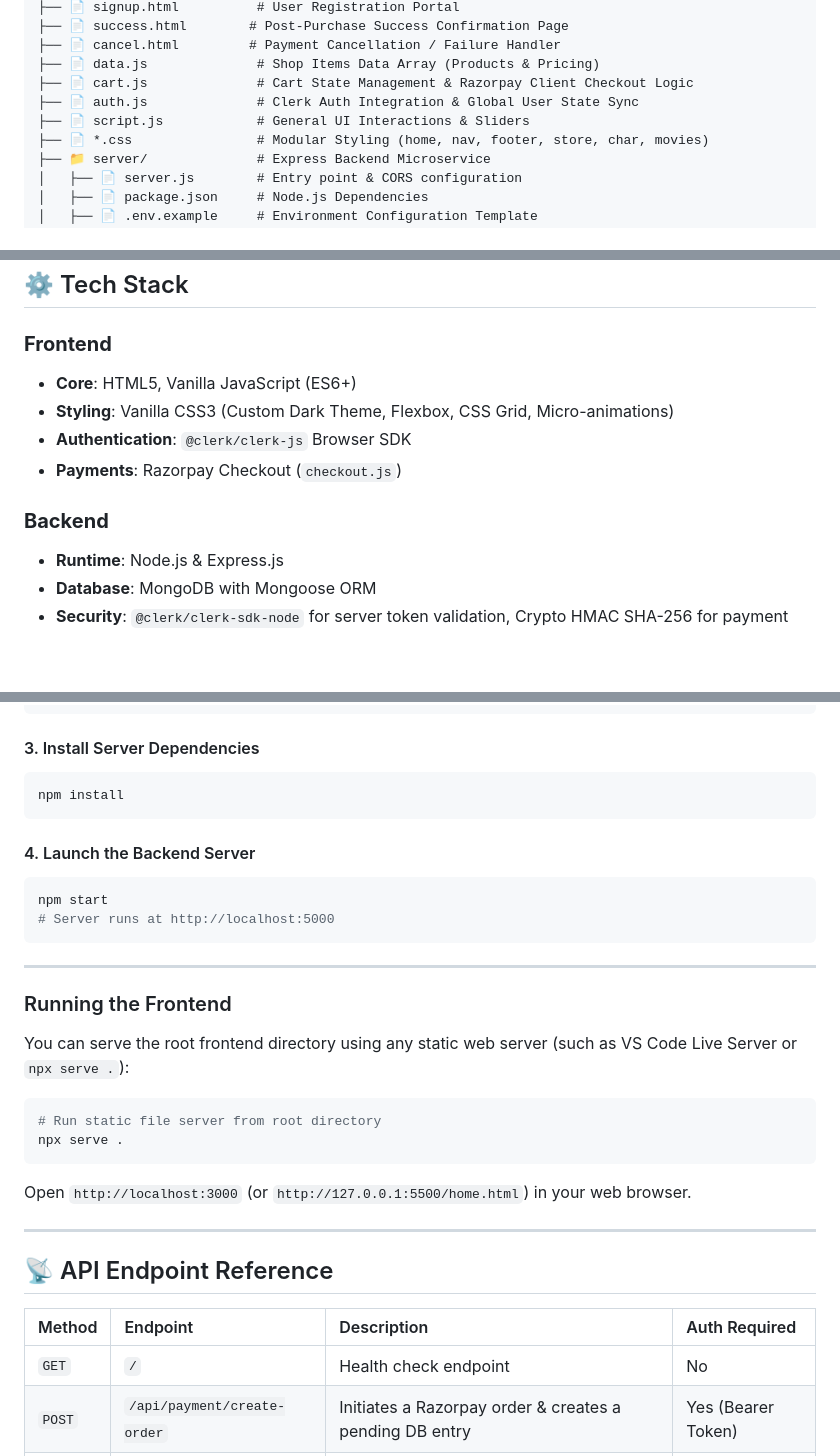
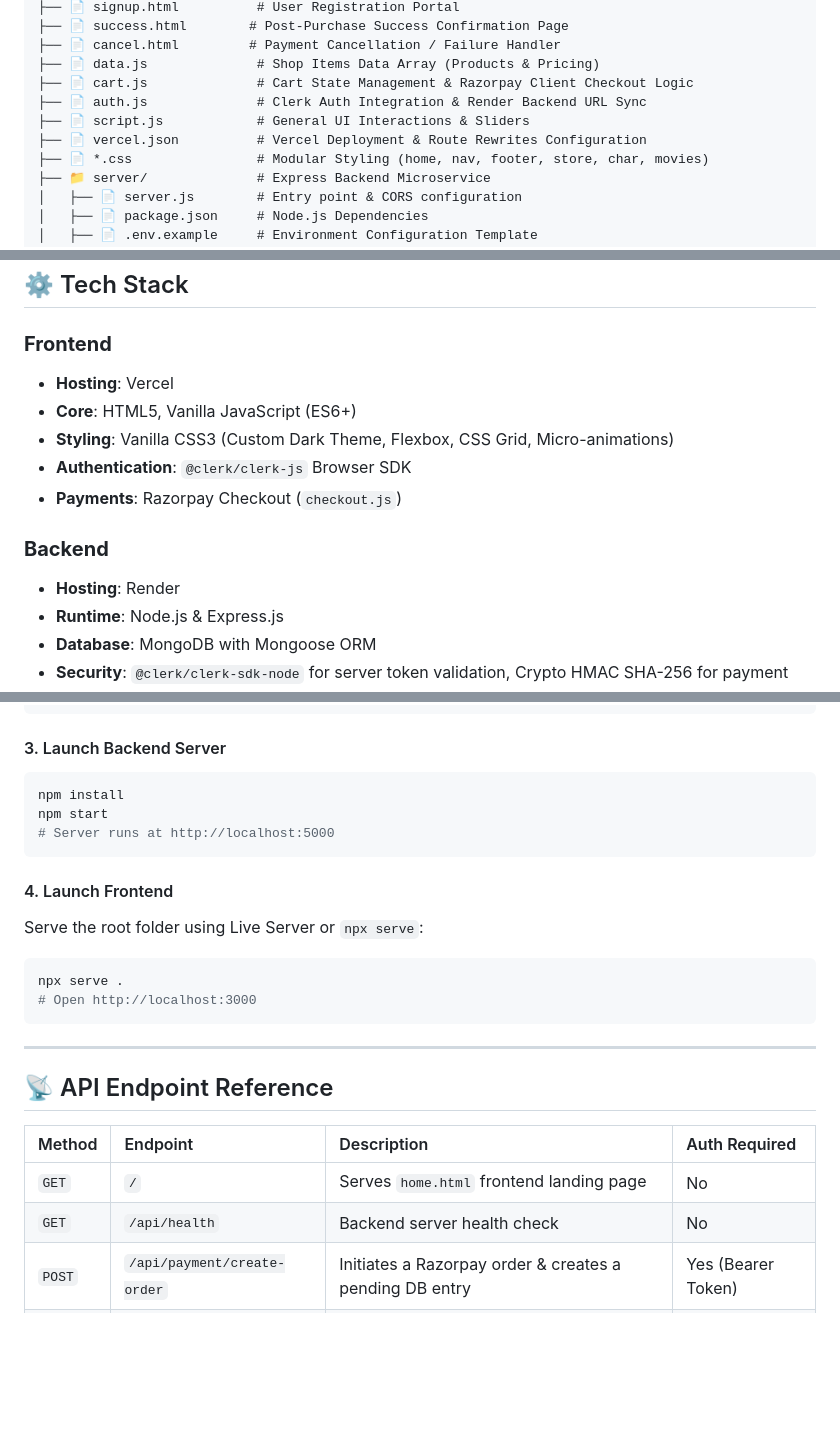
Before and after one commit to sathwikchava/ComicVerse, a Markdown page: README.md, 3 parts joined by grey strips. GitHub-like rendering; blank space fills up the shorter version.

````diff
--- a/README.md
+++ b/README.md
@@ -38,8 +47,9 @@ ComicVerse/
 ├── 📄 cancel.html         # Payment Cancellation / Failure Handler
 ├── 📄 data.js              # Shop Items Data Array (Products & Pricing)
 ├── 📄 cart.js              # Cart State Management & Razorpay Client Checkout Logic
-├── 📄 auth.js              # Clerk Auth Integration & Global User State Sync
+├── 📄 auth.js              # Clerk Auth Integration & Render Backend URL Sync
 ├── 📄 script.js            # General UI Interactions & Sliders
+├── 📄 vercel.json          # Vercel Deployment & Route Rewrites Configuration
 ├── 📄 *.css                # Modular Styling (home, nav, footer, store, char, movies)
 ├── 📁 server/              # Express Backend Microservice
 │   ├── 📄 server.js        # Entry point & CORS configuration
@@ -60,12 +70,14 @@ ComicVerse/
 ## ⚙️ Tech Stack
 
 ### **Frontend**
+- **Hosting**: Vercel
 - **Core**: HTML5, Vanilla JavaScript (ES6+)
 - **Styling**: Vanilla CSS3 (Custom Dark Theme, Flexbox, CSS Grid, Micro-animations)
 - **Authentication**: `@clerk/clerk-js` Browser SDK
 - **Payments**: Razorpay Checkout (`checkout.js`)
 
 ### **Backend**
+- **Hosting**: Render
 - **Runtime**: Node.js & Express.js
 - **Database**: MongoDB with Mongoose ORM
 - **Security**: `@clerk/clerk-sdk-node` for server token validation, Crypto HMAC SHA-256 for payment validation
@@ -122,29 +162,19 @@ CLERK_PUBLISHABLE_KEY=your_clerk_publishable_key
 CLERK_SECRET_KEY=your_clerk_secret_key
 ```
 
-#### 3. Install Server Dependencies
+#### 3. Launch Backend Server
 ```bash
 npm install
-```
-
-#### 4. Launch the Backend Server
-```bash
 npm start
 # Server runs at http://localhost:5000
 ```
 
----
-
-### Running the Frontend
-
-You can serve the root frontend directory using any static web server (such as VS Code Live Server or `npx serve .`):
-
+#### 4. Launch Frontend
+Serve the root folder using Live Server or `npx serve`:
 ```bash
-# Run static file server from root directory
 npx serve .
+# Open http://localhost:3000
 ```
-
-Open `http://localhost:3000` (or `http://127.0.0.1:5500/home.html`) in your web browser.
 
 ---
 
@@ -152,7 +182,8 @@ Open `http://localhost:3000` (or `http://127.0.0.1:5500/home.html`) in your web
 
 | Method | Endpoint | Description | Auth Required |
 | :--- | :--- | :--- | :--- |
-| `GET` | `/` | Health check endpoint | No |
+| `GET` | `/` | Serves `home.html` frontend landing page | No |
+| `GET` | `/api/health` | Backend server health check | No |
 | `POST` | `/api/payment/create-order` | Initiates a Razorpay order & creates a pending DB entry | Yes (Bearer Token) |
 | `POST` | `/api/payment/verify` | Verifies Razorpay payment signature & updates order to paid | Yes (Bearer Token) |
 
````
Also changed, not shown: other parts of README.md (+45 -8 lines).
